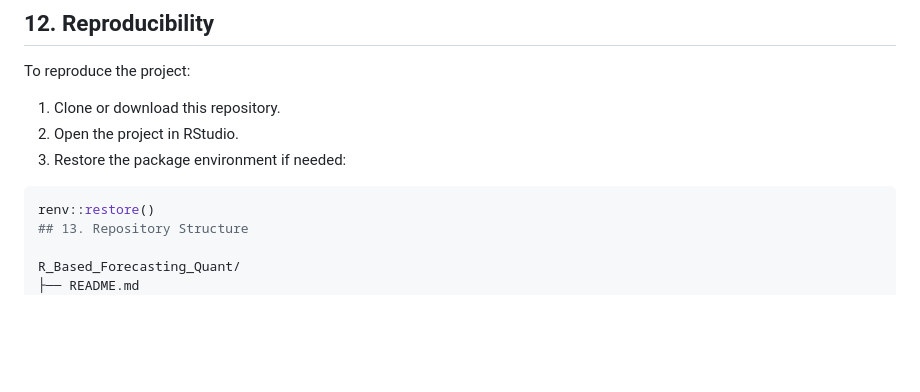
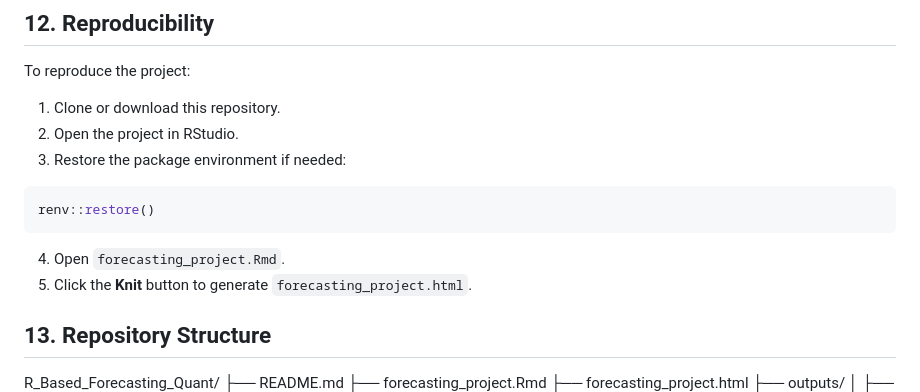
Before and after one commit to burakalperkara/R_Based_Forecasting_Quant, a Markdown page: README.md, the part around the change. Rendered like a GitHub page; blank space fills up the shorter version.

Commit message:
Update README with R Markdown usage instructions
Add instructions for opening and knitting the R Markdown file.

````diff
--- a/README.md
+++ b/README.md
@@ -106,6 +106,10 @@ To reproduce the project:
 3. Restore the package environment if needed:
 ```r
 renv::restore()
+```
+
+4. Open `forecasting_project.Rmd`.
+5. Click the **Knit** button to generate `forecasting_project.html`.
 ## 13. Repository Structure
 
 R_Based_Forecasting_Quant/
````
